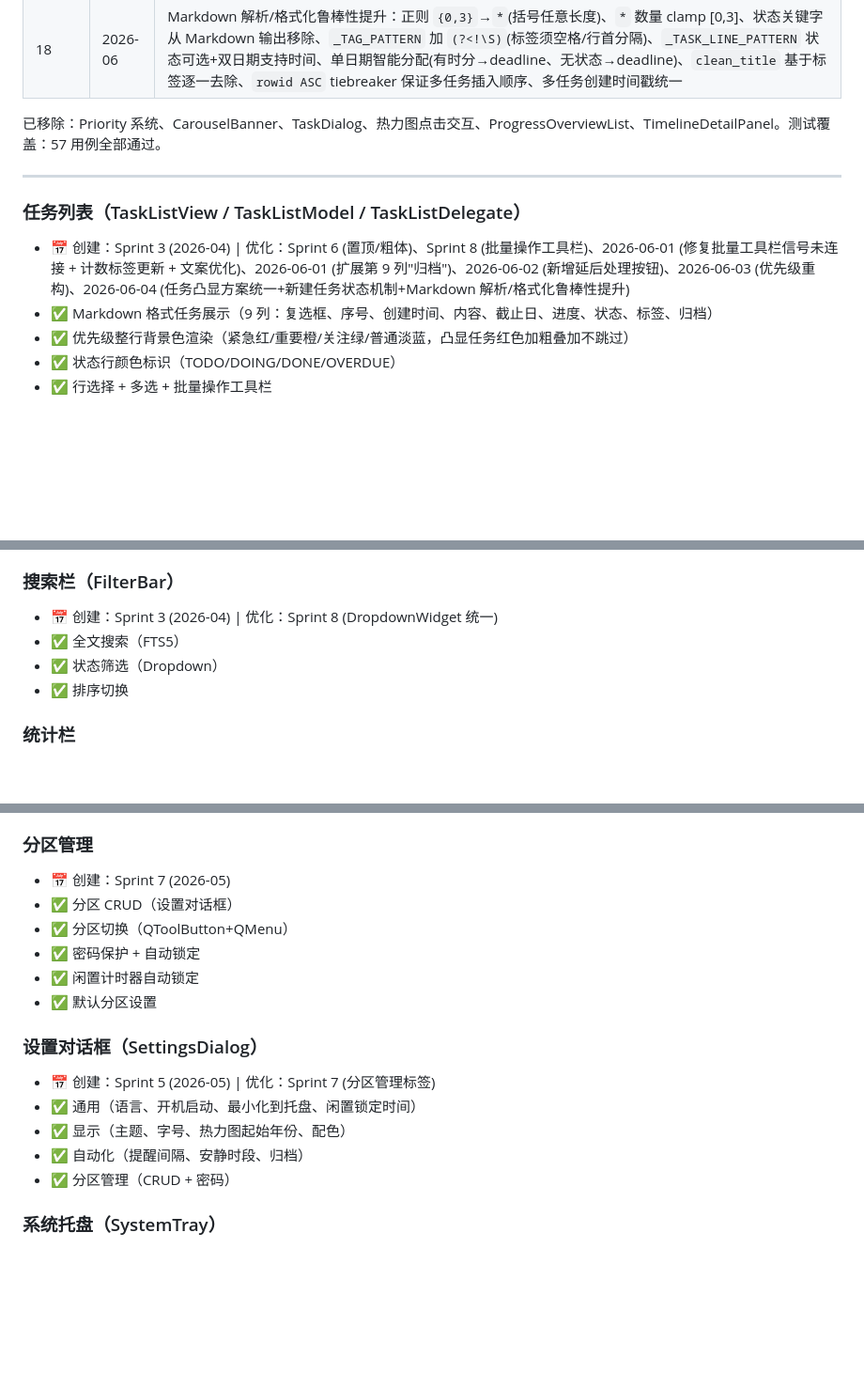
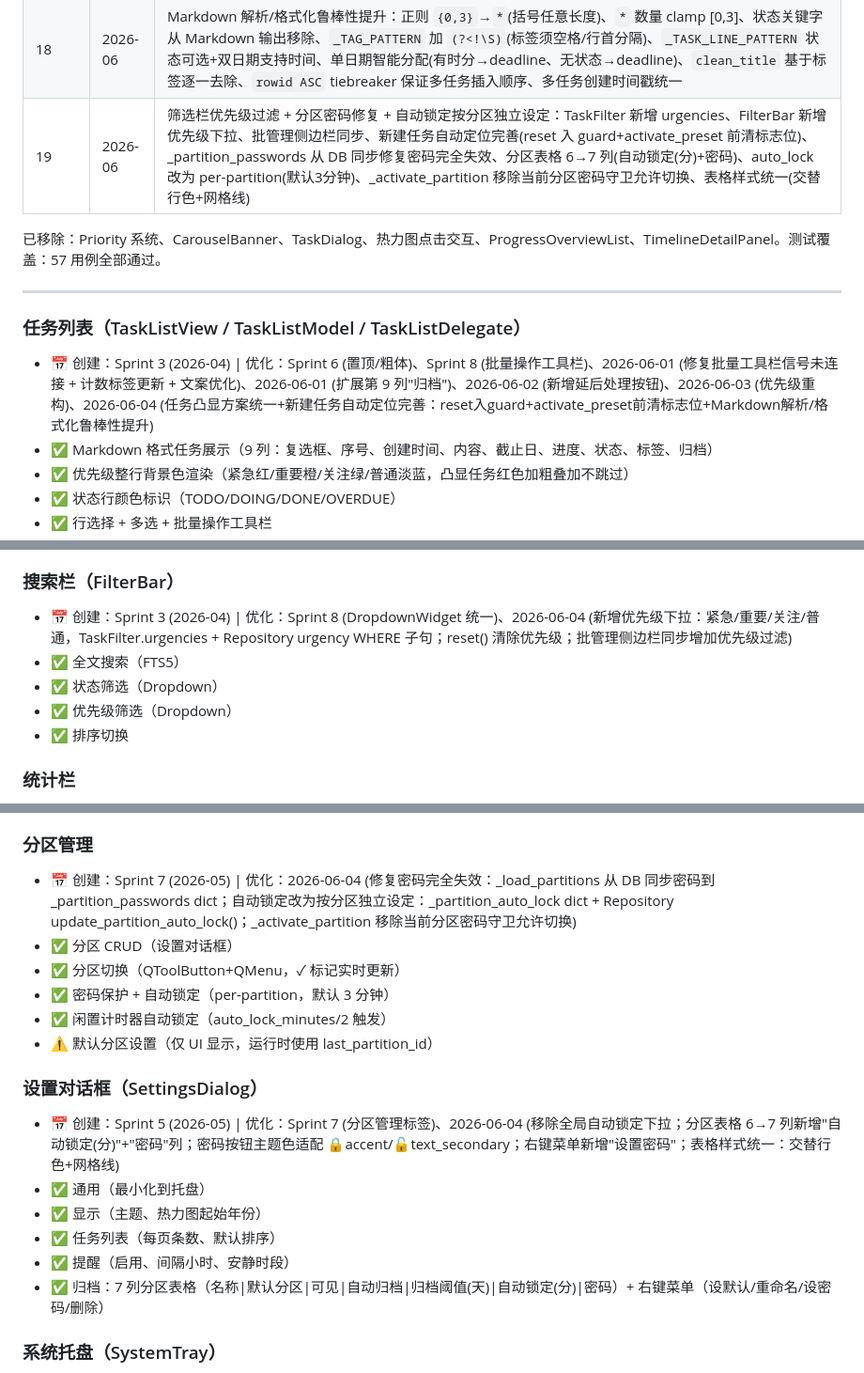
Before and after one commit to HananxR/Tadado, a Markdown page: 项目进度.md, 3 parts joined by grey strips. Shown at 94% size. Drawn GitHub-style; blank space fills up the shorter version.

Commit message:
docs: 同步详设说明 + 项目进度至 Sprint 19
- 详设说明: 分区表列补全 (auto_lock_minutes/archive_enabled), 自动锁定改为 per-partition 描述
- 项目进度: 新增 Sprint 19 (筛选栏优先级+分区密码修复+自动锁定按分区独立);
  更新 FilterBar/分区管理/设置对话框/任务列表 模块优化记录

Co-Authored-By: Claude Opus 4.8 <noreply@anthropic.com>

```diff
--- a/项目进度.md
+++ b/项目进度.md
@@ -24,13 +24,14 @@
 | 16 | 2026-06 | 任务凸显方案统一：术语定义"任务凸显"替代"高亮"、Delegate 移除 Qt 蓝条(Col 0+Col 6 不再响应 State_Selected)、紧急背景始终绘制(凸显任务不跳过)、凸显红色改用 design_tokens.danger、`_on_task_selected` 统一入口(合并 selectRow+scrollTo+信号递归守卫)、分页翻页自动凸显首任务、删死代码 `_auto_select_first` |
 | 17 | 2026-06 | 凸显蓝条修复(Col 3 先 super().paint() 覆底再红字)、新建任务排序切换(单/多任务保存时临时切"创建时间"倒序、"新建任务状态"机制+破坏条件+内部守卫)、丢弃批量粗体标记和 move_to_top、Markdown 空括号解析修复(`{1,3}`→`{0,3}`)、文案"截止日"→"截止时间" |
 | 18 | 2026-06 | Markdown 解析/格式化鲁棒性提升：正则 `{0,3}`→`*`(括号任意长度)、`*` 数量 clamp [0,3]、状态关键字从 Markdown 输出移除、`_TAG_PATTERN` 加 `(?<!\S)`(标签须空格/行首分隔)、`_TASK_LINE_PATTERN` 状态可选+双日期支持时间、单日期智能分配(有时分→deadline、无状态→deadline)、`clean_title` 基于标签逐一去除、`rowid ASC` tiebreaker 保证多任务插入顺序、多任务创建时间戳统一 |
+| 19 | 2026-06 | 筛选栏优先级过滤 + 分区密码修复 + 自动锁定按分区独立设定：TaskFilter 新增 urgencies、FilterBar 新增优先级下拉、批管理侧边栏同步、新建任务自动定位完善(reset 入 guard+activate_preset 前清标志位)、_partition_passwords 从 DB 同步修复密码完全失效、分区表格 6→7 列(自动锁定(分)+密码)、auto_lock 改为 per-partition(默认3分钟)、_activate_partition 移除当前分区密码守卫允许切换、表格样式统一(交替行色+网格线) |
 
 已移除：Priority 系统、CarouselBanner、TaskDialog、热力图点击交互、ProgressOverviewList、TimelineDetailPanel。测试覆盖：57 用例全部通过。
 
 ---
 
 ### 任务列表（TaskListView / TaskListModel / TaskListDelegate）
-- 📅 创建：Sprint 3 (2026-04) | 优化：Sprint 6 (置顶/粗体)、Sprint 8 (批量操作工具栏)、2026-06-01 (修复批量工具栏信号未连接 + 计数标签更新 + 文案优化)、2026-06-01 (扩展第 9 列"归档")、2026-06-02 (新增延后处理按钮)、2026-06-03 (优先级重构)、2026-06-04 (任务凸显方案统一+新建任务状态机制+Markdown 解析/格式化鲁棒性提升)
+- 📅 创建：Sprint 3 (2026-04) | 优化：Sprint 6 (置顶/粗体)、Sprint 8 (批量操作工具栏)、2026-06-01 (修复批量工具栏信号未连接 + 计数标签更新 + 文案优化)、2026-06-01 (扩展第 9 列"归档")、2026-06-02 (新增延后处理按钮)、2026-06-03 (优先级重构)、2026-06-04 (任务凸显方案统一+新建任务自动定位完善：reset入guard+activate_preset前清标志位+Markdown解析/格式化鲁棒性提升)
 - ✅ Markdown 格式任务展示（9 列：复选框、序号、创建时间、内容、截止日、进度、状态、标签、归档）
 - ✅ 优先级整行背景色渲染（紧急红/重要橙/关注绿/普通淡蓝，凸显任务红色加粗叠加不跳过）
 - ✅ 状态行颜色标识（TODO/DOING/DONE/OVERDUE）
@@ -55,9 +56,10 @@
 - ✅ 闲置自动锁定计时
 
 ### 搜索栏（FilterBar）
-- 📅 创建：Sprint 3 (2026-04) | 优化：Sprint 8 (DropdownWidget 统一)
+- 📅 创建：Sprint 3 (2026-04) | 优化：Sprint 8 (DropdownWidget 统一)、2026-06-04 (新增优先级下拉：紧急/重要/关注/普通，TaskFilter.urgencies + Repository urgency WHERE 子句；reset() 清除优先级；批管理侧边栏同步增加优先级过滤)
 - ✅ 全文搜索（FTS5）
 - ✅ 状态筛选（Dropdown）
+- ✅ 优先级筛选（Dropdown）
 - ✅ 排序切换
 
 ### 统计栏
@@ -90,19 +92,20 @@
 - ❌ 已移除：FilterBar（改为纯关键词搜索）、导入 MD 按钮、顶部统计区
 
 ### 分区管理
-- 📅 创建：Sprint 7 (2026-05)
+- 📅 创建：Sprint 7 (2026-05) | 优化：2026-06-04 (修复密码完全失效：_load_partitions 从 DB 同步密码到 _partition_passwords dict；自动锁定改为按分区独立设定：_partition_auto_lock dict + Repository update_partition_auto_lock()；_activate_partition 移除当前分区密码守卫允许切换)
 - ✅ 分区 CRUD（设置对话框）
-- ✅ 分区切换（QToolButton+QMenu）
-- ✅ 密码保护 + 自动锁定
-- ✅ 闲置计时器自动锁定
-- ✅ 默认分区设置
+- ✅ 分区切换（QToolButton+QMenu，✓ 标记实时更新）
+- ✅ 密码保护 + 自动锁定（per-partition，默认 3 分钟）
+- ✅ 闲置计时器自动锁定（auto_lock_minutes/2 触发）
+- ⚠️ 默认分区设置（仅 UI 显示，运行时使用 last_partition_id）
 
 ### 设置对话框（SettingsDialog）
-- 📅 创建：Sprint 5 (2026-05) | 优化：Sprint 7 (分区管理标签)
-- ✅ 通用（语言、开机启动、最小化到托盘、闲置锁定时间）
-- ✅ 显示（主题、字号、热力图起始年份、配色）
-- ✅ 自动化（提醒间隔、安静时段、归档）
-- ✅ 分区管理（CRUD + 密码）
+- 📅 创建：Sprint 5 (2026-05) | 优化：Sprint 7 (分区管理标签)、2026-06-04 (移除全局自动锁定下拉；分区表格 6→7 列新增"自动锁定(分)"+"密码"列；密码按钮主题色适配 🔒accent/🔓text_secondary；右键菜单新增"设置密码"；表格样式统一：交替行色+网格线)
+- ✅ 通用（最小化到托盘）
+- ✅ 显示（主题、热力图起始年份）
+- ✅ 任务列表（每页条数、默认排序）
+- ✅ 提醒（启用、间隔小时、安静时段）
+- ✅ 归档：7 列分区表格（名称\|默认分区\|可见\|自动归档\|归档阈值(天)\|自动锁定(分)\|密码）+ 右键菜单（设默认/重命名/设密码/删除）
 
 ### 系统托盘（SystemTray）
 - 📅 创建：Sprint 2 (2026-04) | 优化：Sprint 5 (提醒通知)、Sprint 8 (toggle 修复)、2026-06-02 (最小化联动)
```
Also changed, not shown: 详设说明.md (+4 -3 lines).
